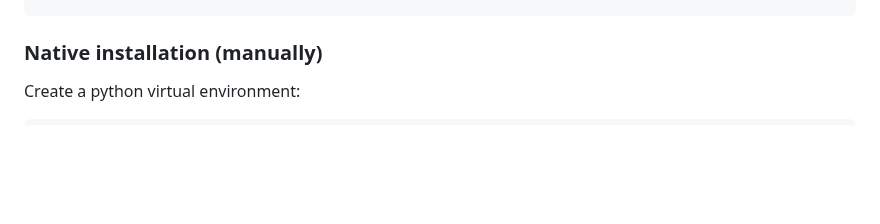
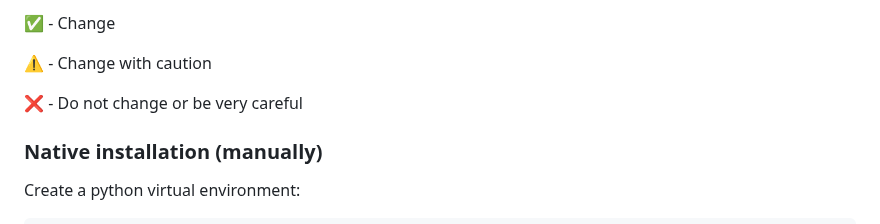
Before and after one commit to foteinosKonstantinos/gesture_module_v2, a Markdown page: README.md, the part around one of its changes. Drawn GitHub-style; blank space fills up the shorter version.

```diff
--- a/README.md
+++ b/README.md
@@ -239,3 +295,9 @@ chmod +x compile_and_run.sh setup_venv.sh run_producer.sh
+✅ - Change
+
+⚠️ - Change with caution
+
+❌ - Do not change or be very careful
+
 
 ### Native installation (manually)
 
```
Also changed, not shown: other parts of README.md (+69 -14 lines), assets/cvgroup.png (added), assets/filtersv2.jpg (added), assets/hua.png (added), assets/triffid.png (added), 2 other files.
